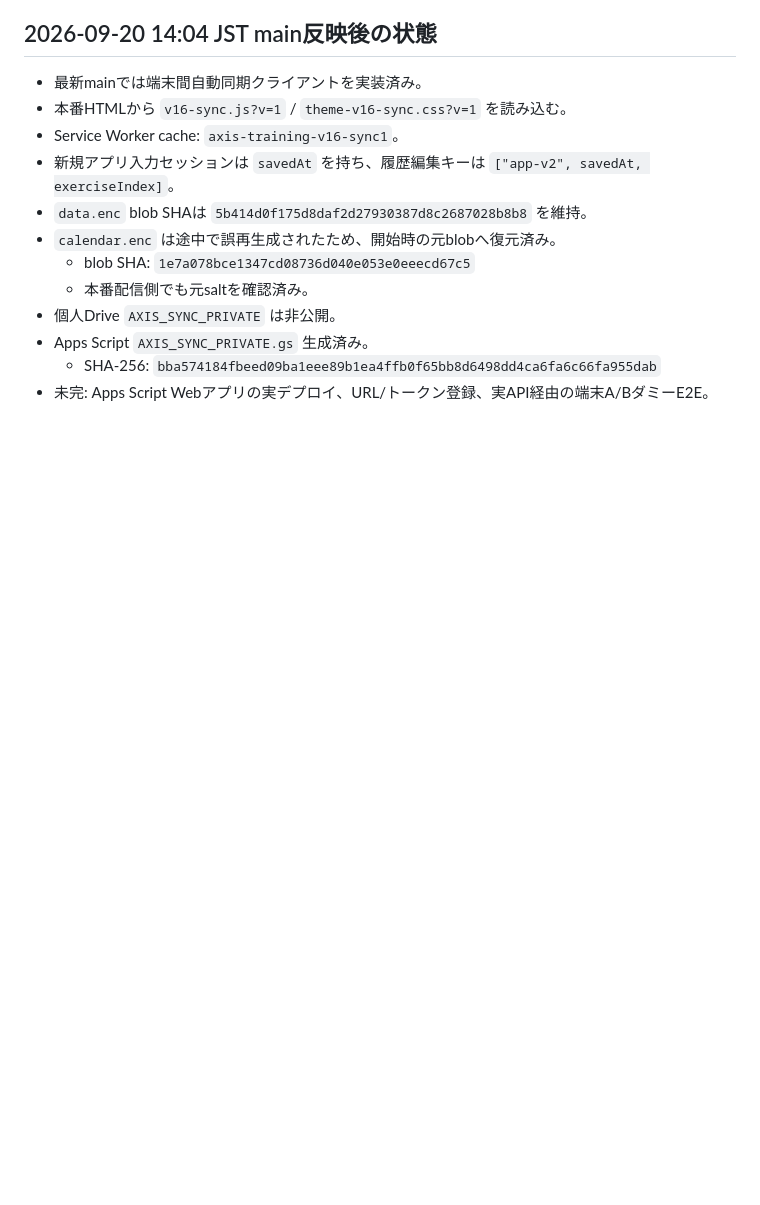
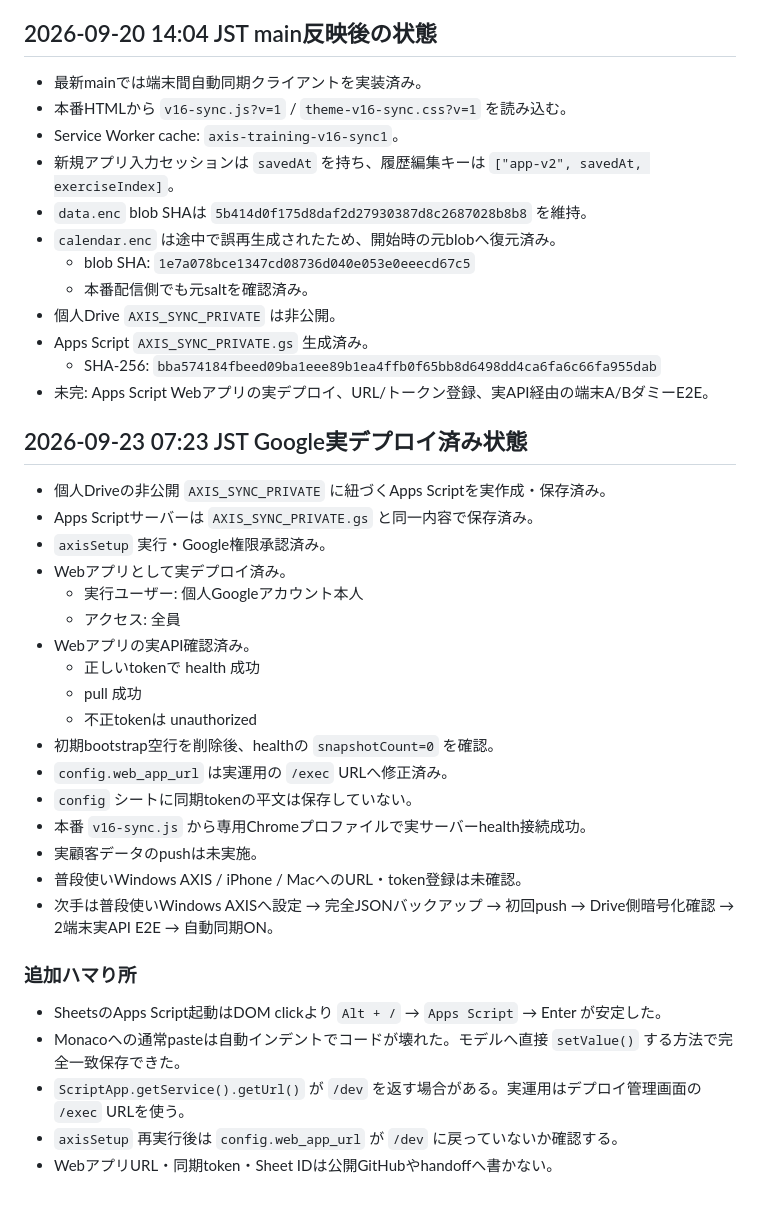
Before and after one commit to mtarous/axis-training-manager, a Markdown page: docs/memory/axis-sync.md, the part around one of its changes. Drawn GitHub-style; blank space fills up the shorter version.

Commit message:
Update AXIS sync memory after live Apps Script deployment

```diff
--- a/docs/memory/axis-sync.md
+++ b/docs/memory/axis-sync.md
@@ -188,3 +188,30 @@
 - Apps Script `AXIS_SYNC_PRIVATE.gs` 生成済み。
   - SHA-256: `bba574184fbeed09ba1eee89b1ea4ffb0f65bb8d6498dd4ca6fa6c66fa955dab`
 - 未完: Apps Script Webアプリの実デプロイ、URL/トークン登録、実API経由の端末A/BダミーE2E。
+
+
+## 2026-09-23 07:23 JST Google実デプロイ済み状態
+- 個人Driveの非公開 `AXIS_SYNC_PRIVATE` に紐づくApps Scriptを実作成・保存済み。
+- Apps Scriptサーバーは `AXIS_SYNC_PRIVATE.gs` と同一内容で保存済み。
+- `axisSetup` 実行・Google権限承認済み。
+- Webアプリとして実デプロイ済み。
+  - 実行ユーザー: 個人Googleアカウント本人
+  - アクセス: 全員
+- Webアプリの実API確認済み。
+  - 正しいtokenで health 成功
+  - pull 成功
+  - 不正tokenは unauthorized
+- 初期bootstrap空行を削除後、healthの `snapshotCount=0` を確認。
+- `config.web_app_url` は実運用の `/exec` URLへ修正済み。
+- `config` シートに同期tokenの平文は保存していない。
+- 本番 `v16-sync.js` から専用Chromeプロファイルで実サーバーhealth接続成功。
+- 実顧客データのpushは未実施。
+- 普段使いWindows AXIS / iPhone / MacへのURL・token登録は未確認。
+- 次手は普段使いWindows AXISへ設定 → 完全JSONバックアップ → 初回push → Drive側暗号化確認 → 2端末実API E2E → 自動同期ON。
+
+### 追加ハマり所
+- SheetsのApps Script起動はDOM clickより `Alt + /` → `Apps Script` → Enter が安定した。
+- Monacoへの通常pasteは自動インデントでコードが壊れた。モデルへ直接 `setValue()` する方法で完全一致保存できた。
+- `ScriptApp.getService().getUrl()` が `/dev` を返す場合がある。実運用はデプロイ管理画面の `/exec` URLを使う。
+- `axisSetup` 再実行後は `config.web_app_url` が `/dev` に戻っていないか確認する。
+- WebアプリURL・同期token・Sheet IDは公開GitHubやhandoffへ書かない。
```
Also changed, not shown: other parts of docs/memory/axis-sync.md (+1 -1 lines).
